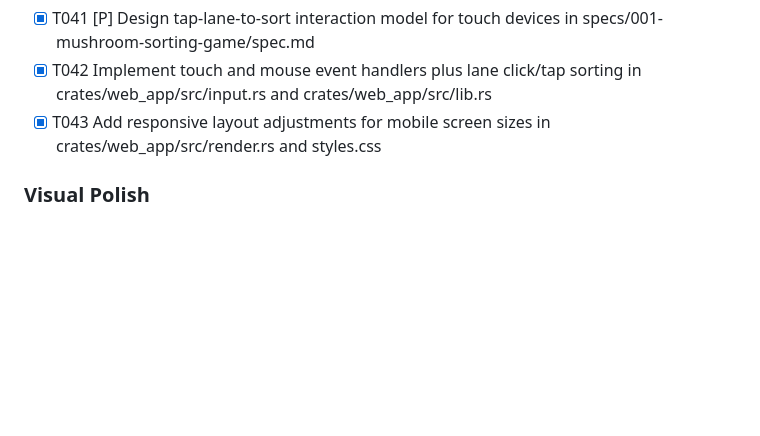
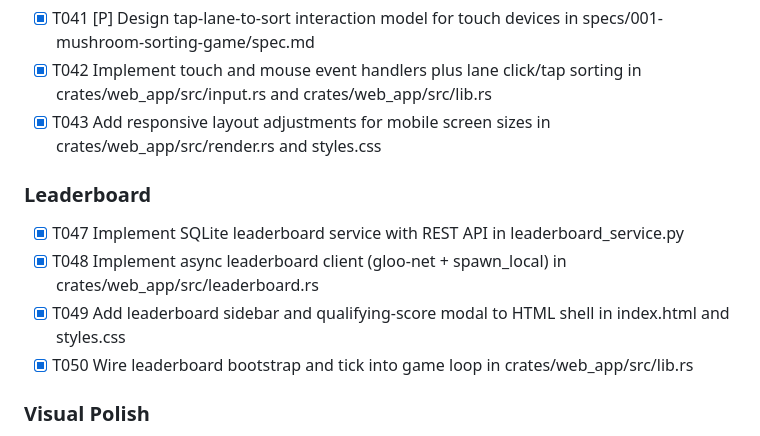
Before and after one commit to rede-fine/sporefall, a Markdown page: specs/001-mushroom-sorting-game/tasks.md, the part around the change. GitHub-like rendering; blank space fills up the shorter version.

Commit message:
docs(specs): add leaderboard tasks, update plan with new modules

```diff
--- a/specs/001-mushroom-sorting-game/tasks.md
+++ b/specs/001-mushroom-sorting-game/tasks.md
@@ -165,6 +165,13 @@
 - [x] T042 Implement touch and mouse event handlers plus lane click/tap sorting in crates/web_app/src/input.rs and crates/web_app/src/lib.rs
 - [x] T043 Add responsive layout adjustments for mobile screen sizes in crates/web_app/src/render.rs and styles.css
 
+### Leaderboard
+
+- [x] T047 Implement SQLite leaderboard service with REST API in leaderboard_service.py
+- [x] T048 Implement async leaderboard client (gloo-net + spawn_local) in crates/web_app/src/leaderboard.rs
+- [x] T049 Add leaderboard sidebar and qualifying-score modal to HTML shell in index.html and styles.css
+- [x] T050 Wire leaderboard bootstrap and tick into game loop in crates/web_app/src/lib.rs
+
 ### Visual Polish
 
 - [ ] T044 [P] Tune center-screen animation timing and easing curves in crates/web_app/src/render.rs
```
Also changed, not shown: specs/001-mushroom-sorting-game/plan.md (+4 -1 lines).
